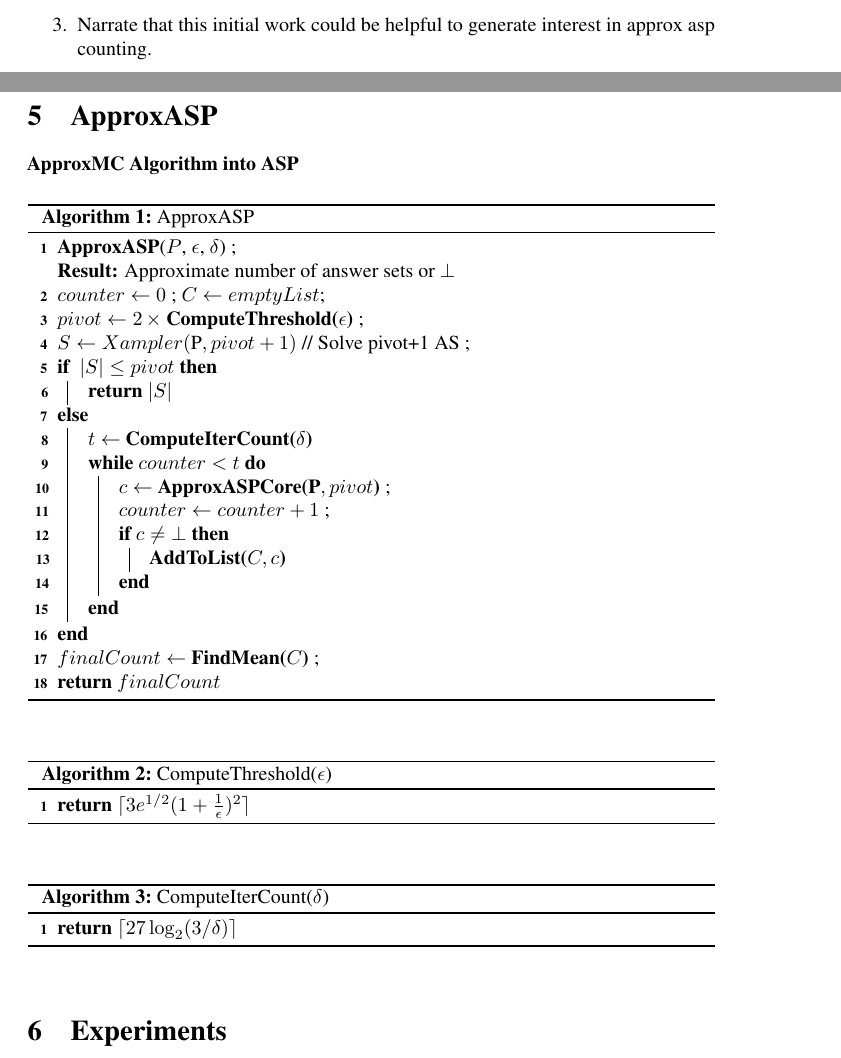
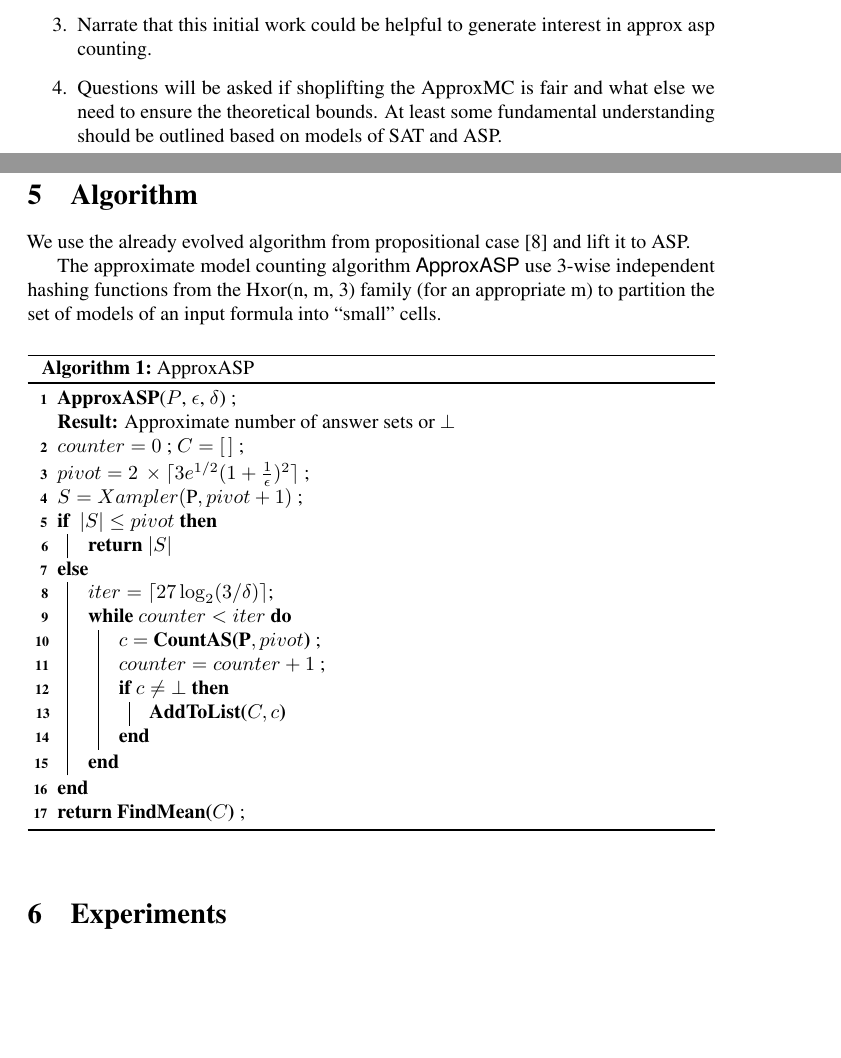
Before and after one commit to flavioeverardo/xampler, a LaTeX paper (paper/NMR-2020/NMR_Workshop_2020.tex): two parts of pages 1 and 6 of 12, joined at a grey line, cut so that both start at the same text, the shorter picture padded with empty space. Compiled offline with pdfLaTeX; a LaTeX package or settings file that is missing is left out; a missing bibliography style is replaced by a similar one.

Commit message:
Started writing Algo. Improved the algo presentation.

```diff
--- a/paper/NMR-2020/NMR_Workshop_2020.tex
+++ b/paper/NMR-2020/NMR_Workshop_2020.tex
@@ -256,6 +256,7 @@ This is in contrast to propositional satisfiability (SAT), where several applica
 	\item Focus on extending \emph{xorro} to support approximate ASP counting rather than selling it as the first ApproxASP counter (although we should point out that this is the first such attempt).
 	\item This is an ongoing work.
 	\item Narrate that this initial work could be helpful to generate interest in approx asp counting.
+	\item Questions will be asked if shoplifting the ApproxMC is fair and what else we need to ensure the theoretical bounds. At least some fundamental understanding should be outlined based on models of SAT and ASP.
 \end{enumerate}
 
 \section{Introduction} \label{sec:introduction}
@@ -669,40 +670,82 @@ Using $3$-wise independence we achieve \emph{a random cell is small with high pr
 
-\section{ApproxASP} \label{approxasp}
-\textbf{ApproxMC Algorithm into ASP}
+\section{Algorithm} \label{approxasp}We use the already evolved algorithm from propositional case \cite{ChakrabortyMV13} and lift it to ASP.
+
+The approximate model counting algorithm \appasp use 3-wise independent hashing functions from the Hxor(n, m, 3) family (for an appropriate m) to partition the set of models of an input formula into ``small" cells.
+%
+%In order to test whether the generated cells are indeed small, we choose a random cell and check if it is non-empty and has no more than pivot elements, where pivot is a threshold that depends only on the tolerance bound \ep.
+%%
+%If the chosen cell is not small, we randomly partition the set of models into twice as many cells as before by choosing a random hashing function from the family Hxor(n, m + 1, 3).
+%%
+%The above procedure is repeated until either a randomly chosen cell is found to be non-empty and small, or the number of cells exceeds 2
+%n+1 pivot.
+%%
+%If all cells that were randomly chosen during the above process were either empty or not small, we report a counting failure and return $\bot$.
+%%
+%Otherwise, the size of the cell last chosen is scaled by the number of cells to obtain an \ep-approximate estimate of the model count.
+
 
 \begin{algorithm}[h]
 	\textbf{ApproxASP}(\fff, \ep, \del) \;
 	\SetAlgoLined
 	\KwResult{Approximate number of answer sets or $\bot$}
-	$counter \gets 0$ ; $C \gets emptyList$\;
-	$pivot \gets  2 \, \times $ \textbf{ComputeThreshold($\epsilon$)} \;
-	$S \gets Xampler(\fff, pivot + 1)$ // {Solve pivot+1 AS}  \;
+	$counter = 0$ ; $C = [\,]$ \;
+%	$$\;
+	$pivot =  2 \, \times \lceil 3 e^{1/2} (1 + \frac{1}{\epsilon})^2 \rceil$ \;
+	$S = Xampler(\fff, pivot + 1)$ \;
 	\eIf{ $|S| \leq pivot$}
 	{ % Open If
 		\textbf{return} $|S|$
 	} % Close If
 	{ % Open Else
-		$t \gets $ \textbf{ComputeIterCount($\delta$)}
-
-		\While{$counter < t$}{
-			$c \gets $ \textbf{ApproxASPCore($\fff, pivot$)} \;
-			$counter \gets counter + 1$ \;
+		$iter= \lceil 27 \log_2 (3/\delta) \rceil$\;
+		\While{$counter < iter$}{
+			$c = $ \textbf{CountAS($\fff, pivot$)} \;
+			$counter = counter + 1$ \;
 			\If{$c \neq \bot$}{\textbf{AddToList($C,c$)}}
 		} % Close While
 	} % Close else
-	$finalCount \gets $ \textbf{FindMean($C$)} \;
-	\textbf{return} $finalCount$
+	\textbf{return} \textbf{FindMean($C$)} \;
 
 	\caption{ApproxASP}
 \end{algorithm}
+%
+%\begin{algorithm}[h]
+%	\textbf{ApproxASP}(\fff, \ep, \del) \;
+%	\SetAlgoLined
+%	\KwResult{Approximate number of answer sets or $\bot$}
+%	$counter \= 0$ ; $C \= emptyList$\;
+%	$threshold = \lceil 3 e^{1/2} (1 + \frac{1}{\epsilon})^2 \rceil$\;
+%	$iterations = \lceil 27 \log_2 (3/\delta) \rceil$\;
+%	$pivot \=  2 \, \times $ \textbf{ComputeThreshold($\epsilon$)} \;
+%	$S \= Xampler(\fff, pivot + 1)$ // {Solve pivot+1 AS}  \;
+%	\eIf{ $|S| \leq pivot$}
+%	{ % Open If
+%		\textbf{return} $|S|$
+%	} % Close If
+%	{ % Open Else
+%		$t \= $ \textbf{ComputeIterCount($\delta$)}
+%
+%		\While{$counter < t$}{
+%			$c \= $ \textbf{ApproxASPCore($\fff, pivot$)} \;
+%			$counter \= counter + 1$ \;
+%			\If{$c \neq \bot$}{\textbf{AddToList($C,c$)}}
+%		} % Close While
+%	} % Close else
+%	$finalCount \= $ \textbf{FindMean($C$)} \;
+%	\textbf{return} $finalCount$
+%
+%	\caption{ApproxASP}
+%\end{algorithm}
 
 
-\begin{algorithm}
-	\textbf{return} $\lceil 3 e^{1/2} (1 + \frac{1}{\epsilon})^2 \rceil$
-	\caption{ComputeThreshold($\epsilon$)}
-\end{algorithm}
+%\begin{algorithm}
+%	\textbf{return} $\lceil 3 e^{1/2} (1 + \frac{1}{\epsilon})^2 \rceil$
+%	\caption{ComputeThreshold($\epsilon$)}
+%\end{algorithm}
+%
+%\begin{algorithm}
+%	\textbf{return} $\lceil 27 \log_2 (3/\delta) \rceil$
+%	\caption{ComputeIterCount($\delta$)}
+%\end{algorithm}
 
 \begin{algorithm}
-	\textbf{return} $\lceil 27 \log_2 (3/\delta) \rceil$
-	\caption{ComputeIterCount($\delta$)}
-\end{algorithm}
```
Also changed, not shown: paper/NMR-2020/NMR2020.bib (+1 -1 lines), paper/NMR-2020/NMR_Workshop_2020.tex (22 more changed lines).
